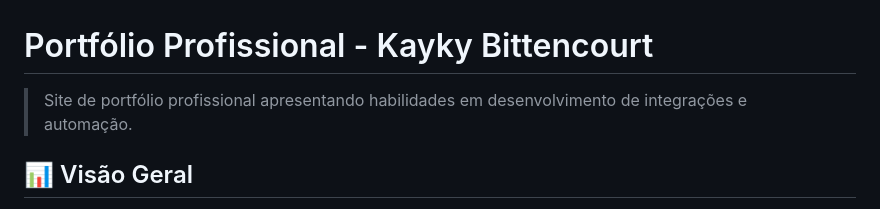
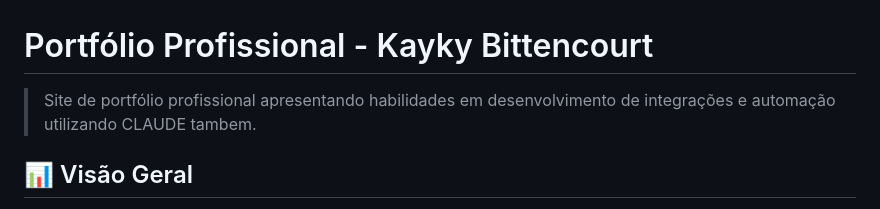
Before and after one commit to DevAlgorits/Site_Portifolio, a Markdown page: README.md, the part around one of its changes. Rendered like a GitHub page.

```diff
--- a/README.md
+++ b/README.md
@@ -1,6 +1,6 @@
 # Portfólio Profissional - Kayky Bittencourt
 
-> Site de portfólio profissional apresentando habilidades em desenvolvimento de integrações e automação.
+> Site de portfólio profissional apresentando habilidades em desenvolvimento de integrações e automação utilizando CLAUDE tambem.
 
 ## 📊 Visão Geral
 
```
Also changed, not shown: other parts of README.md (+2 -2 lines).
